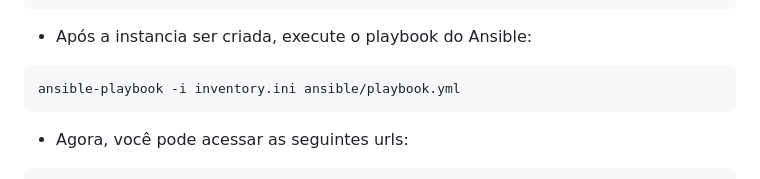
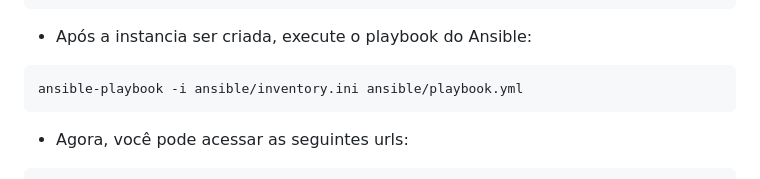
Before and after one commit to guidssantos/devops-challenge, a Markdown page: README.md, the part around the change. Rendered like a GitHub page.

````diff
--- a/README.md
+++ b/README.md
@@ -76,7 +76,7 @@ terraform apply
 - Após a instancia ser criada, execute o playbook do Ansible:
 
 ```bash
-ansible-playbook -i inventory.ini ansible/playbook.yml
+ansible-playbook -i ansible/inventory.ini ansible/playbook.yml
 ```
 
 - Agora, você pode acessar as seguintes urls:
````
